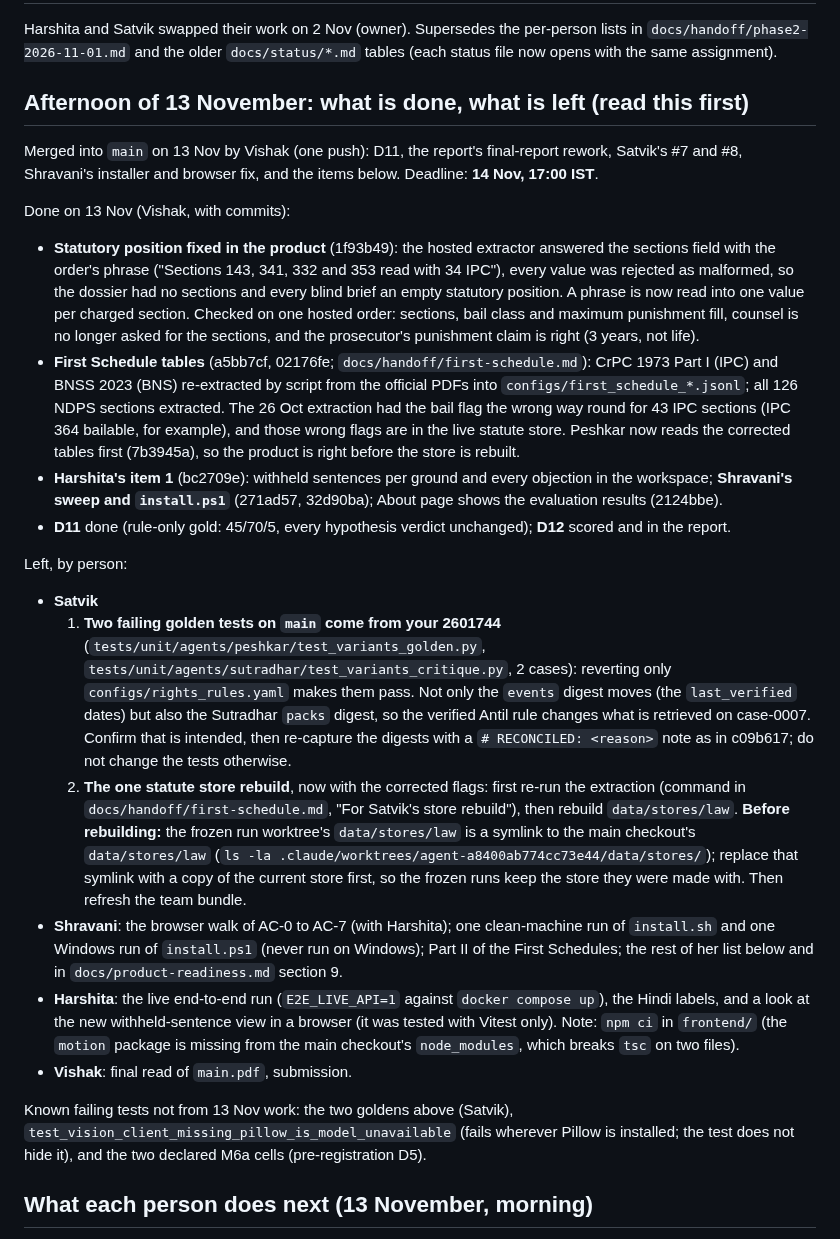
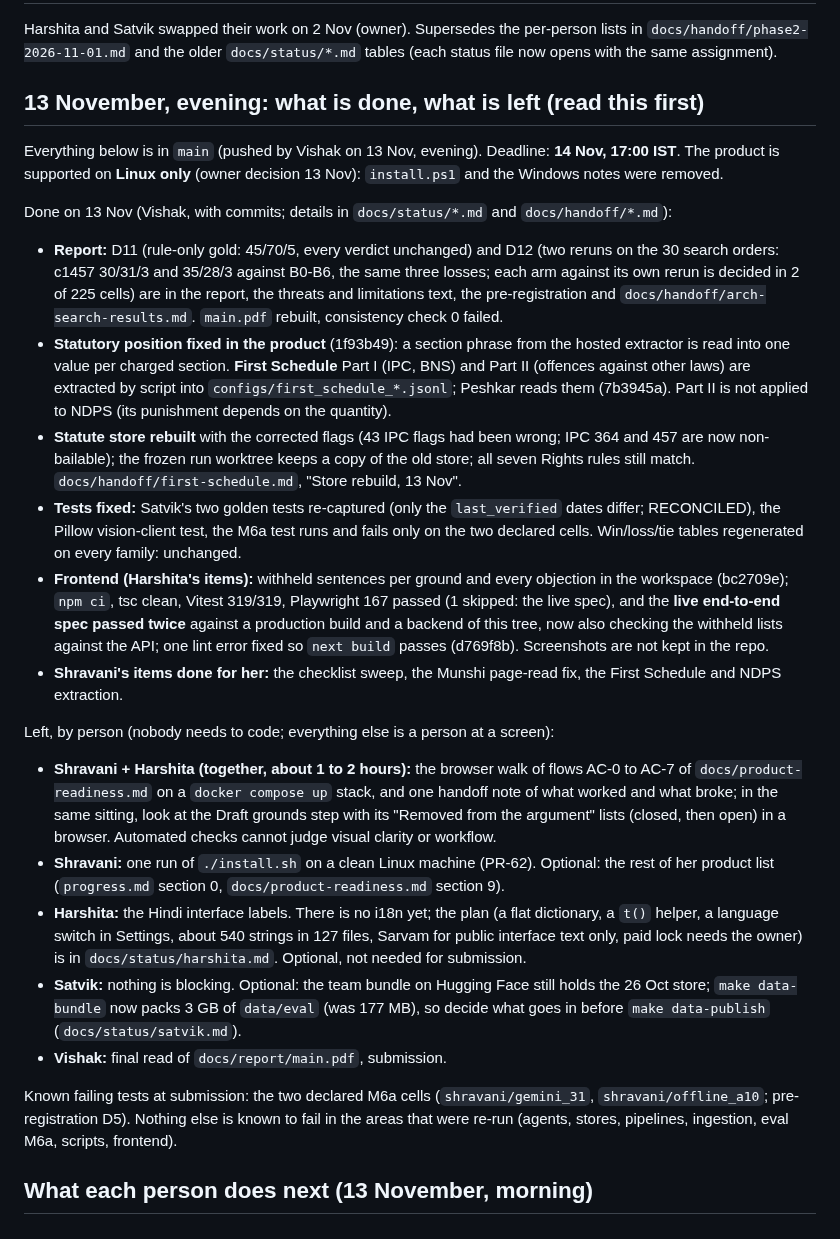
Before and after one commit to vishakkashyapk30/lma-group-project, a Markdown page: docs/handoff/team-todo-2026-11-02.md, the part around the change. GitHub-like rendering.

Commit message:
Team to-do, evening of 13 Nov: what is done and the final per-person list (Linux only); merge of the frontend checks

```diff
--- a/docs/handoff/team-todo-2026-11-02.md
+++ b/docs/handoff/team-todo-2026-11-02.md
@@ -2,25 +2,26 @@
 
 Harshita and Satvik swapped their work on 2 Nov (owner). Supersedes the per-person lists in `docs/handoff/phase2-2026-11-01.md` and the older `docs/status/*.md` tables (each status file now opens with the same assignment).
 
-## Afternoon of 13 November: what is done, what is left (read this first)
+## 13 November, evening: what is done, what is left (read this first)
 
-Merged into `main` on 13 Nov by Vishak (one push): D11, the report's final-report rework, Satvik's #7 and #8, Shravani's installer and browser fix, and the items below. Deadline: **14 Nov, 17:00 IST**.
+Everything below is in `main` (pushed by Vishak on 13 Nov, evening). Deadline: **14 Nov, 17:00 IST**. The product is supported on **Linux only** (owner decision 13 Nov): `install.ps1` and the Windows notes were removed.
 
-Done on 13 Nov (Vishak, with commits):
-- **Statutory position fixed in the product** (1f93b49): the hosted extractor answered the sections field with the order's phrase ("Sections 143, 341, 332 and 353 read with 34 IPC"), every value was rejected as malformed, so the dossier had no sections and every blind brief an empty statutory position. A phrase is now read into one value per charged section. Checked on one hosted order: sections, bail class and maximum punishment fill, counsel is no longer asked for the sections, and the prosecutor's punishment claim is right (3 years, not life).
-- **First Schedule tables** (a5bb7cf, 02176fe; `docs/handoff/first-schedule.md`): CrPC 1973 Part I (IPC) and BNSS 2023 (BNS) re-extracted by script from the official PDFs into `configs/first_schedule_*.jsonl`; all 126 NDPS sections extracted. The 26 Oct extraction had the bail flag the wrong way round for 43 IPC sections (IPC 364 bailable, for example), and those wrong flags are in the live statute store. Peshkar now reads the corrected tables first (7b3945a), so the product is right before the store is rebuilt.
-- **Harshita's item 1** (bc2709e): withheld sentences per ground and every objection in the workspace; **Shravani's sweep and `install.ps1`** (271ad57, 32d90ba); About page shows the evaluation results (2124bbe).
-- **D11** done (rule-only gold: 45/70/5, every hypothesis verdict unchanged); **D12** scored and in the report.
+Done on 13 Nov (Vishak, with commits; details in `docs/status/*.md` and `docs/handoff/*.md`):
+- **Report:** D11 (rule-only gold: 45/70/5, every verdict unchanged) and D12 (two reruns on the 30 search orders: c1457 30/31/3 and 35/28/3 against B0-B6, the same three losses; each arm against its own rerun is decided in 2 of 225 cells) are in the report, the threats and limitations text, the pre-registration and `docs/handoff/arch-search-results.md`. `main.pdf` rebuilt, consistency check 0 failed.
+- **Statutory position fixed in the product** (1f93b49): a section phrase from the hosted extractor is read into one value per charged section. **First Schedule** Part I (IPC, BNS) and Part II (offences against other laws) are extracted by script into `configs/first_schedule_*.jsonl`; Peshkar reads them (7b3945a). Part II is not applied to NDPS (its punishment depends on the quantity).
+- **Statute store rebuilt** with the corrected flags (43 IPC flags had been wrong; IPC 364 and 457 are now non-bailable); the frozen run worktree keeps a copy of the old store; all seven Rights rules still match. `docs/handoff/first-schedule.md`, "Store rebuild, 13 Nov".
+- **Tests fixed:** Satvik's two golden tests re-captured (only the `last_verified` dates differ; RECONCILED), the Pillow vision-client test, the M6a test runs and fails only on the two declared cells. Win/loss/tie tables regenerated on every family: unchanged.
+- **Frontend (Harshita's items):** withheld sentences per ground and every objection in the workspace (bc2709e); `npm ci`, tsc clean, Vitest 319/319, Playwright 167 passed (1 skipped: the live spec), and the **live end-to-end spec passed twice** against a production build and a backend of this tree, now also checking the withheld lists against the API; one lint error fixed so `next build` passes (d769f8b). Screenshots are not kept in the repo.
+- **Shravani's items done for her:** the checklist sweep, the Munshi page-read fix, the First Schedule and NDPS extraction.
 
-Left, by person:
-- **Satvik**
-  1. **Two failing golden tests on `main` come from your 2601744** (`tests/unit/agents/peshkar/test_variants_golden.py`, `tests/unit/agents/sutradhar/test_variants_critique.py`, 2 cases): reverting only `configs/rights_rules.yaml` makes them pass. Not only the `events` digest moves (the `last_verified` dates) but also the Sutradhar `packs` digest, so the verified Antil rule changes what is retrieved on case-0007. Confirm that is intended, then re-capture the digests with a `# RECONCILED: <reason>` note as in c09b617; do not change the tests otherwise.
-  2. **The one statute store rebuild**, now with the corrected flags: first re-run the extraction (command in `docs/handoff/first-schedule.md`, "For Satvik's store rebuild"), then rebuild `data/stores/law`. **Before rebuilding:** the frozen run worktree's `data/stores/law` is a symlink to the main checkout's `data/stores/law` (`ls -la .claude/worktrees/agent-a8400ab774cc73e44/data/stores/`); replace that symlink with a copy of the current store first, so the frozen runs keep the store they were made with. Then refresh the team bundle.
-- **Shravani**: the browser walk of AC-0 to AC-7 (with Harshita); one clean-machine run of `install.sh` and one Windows run of `install.ps1` (never run on Windows); Part II of the First Schedules; the rest of her list below and in `docs/product-readiness.md` section 9.
-- **Harshita**: the live end-to-end run (`E2E_LIVE_API=1` against `docker compose up`), the Hindi labels, and a look at the new withheld-sentence view in a browser (it was tested with Vitest only). Note: `npm ci` in `frontend/` (the `motion` package is missing from the main checkout's `node_modules`, which breaks `tsc` on two files).
-- **Vishak**: final read of `main.pdf`, submission.
+Left, by person (nobody needs to code; everything else is a person at a screen):
+- **Shravani + Harshita (together, about 1 to 2 hours):** the browser walk of flows AC-0 to AC-7 of `docs/product-readiness.md` on a `docker compose up` stack, and one handoff note of what worked and what broke; in the same sitting, look at the Draft grounds step with its "Removed from the argument" lists (closed, then open) in a browser. Automated checks cannot judge visual clarity or workflow.
+- **Shravani:** one run of `./install.sh` on a clean Linux machine (PR-62). Optional: the rest of her product list (`progress.md` section 0, `docs/product-readiness.md` section 9).
+- **Harshita:** the Hindi interface labels. There is no i18n yet; the plan (a flat dictionary, a `t()` helper, a language switch in Settings, about 540 strings in 127 files, Sarvam for public interface text only, paid lock needs the owner) is in `docs/status/harshita.md`. Optional, not needed for submission.
+- **Satvik:** nothing is blocking. Optional: the team bundle on Hugging Face still holds the 26 Oct store; `make data-bundle` now packs 3 GB of `data/eval` (was 177 MB), so decide what goes in before `make data-publish` (`docs/status/satvik.md`).
+- **Vishak:** final read of `docs/report/main.pdf`, submission.
 
-Known failing tests not from 13 Nov work: the two goldens above (Satvik), `test_vision_client_missing_pillow_is_model_unavailable` (fails wherever Pillow is installed; the test does not hide it), and the two declared M6a cells (pre-registration D5).
+Known failing tests at submission: the two declared M6a cells (`shravani/gemini_31`, `shravani/offline_a10`; pre-registration D5). Nothing else is known to fail in the areas that were re-run (agents, stores, pipelines, ingestion, eval M6a, scripts, frontend).
 
 ## What each person does next (13 November, morning)
 State of the code: `arch-search` is merged into `main` (Shravani, 11 Nov), so `main` has c1457 as the product preset, the API and abstention events, the blind results and the rebuilt report. Rules unchanged (end of this file): no manual annotation or checking by hand, Sarvam only for paid calls, OpenAI locked, blind and holdout not touched again.
```
